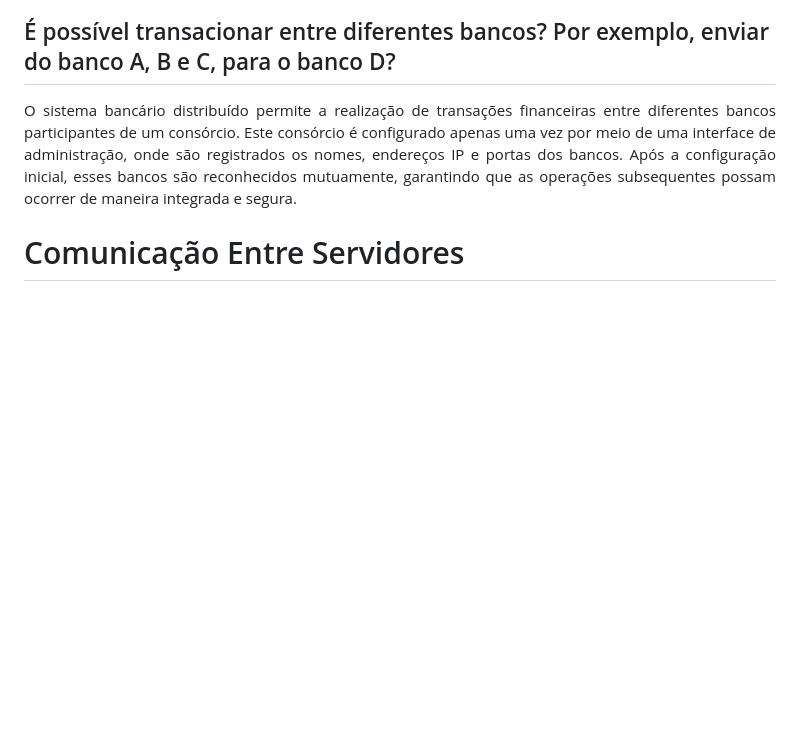
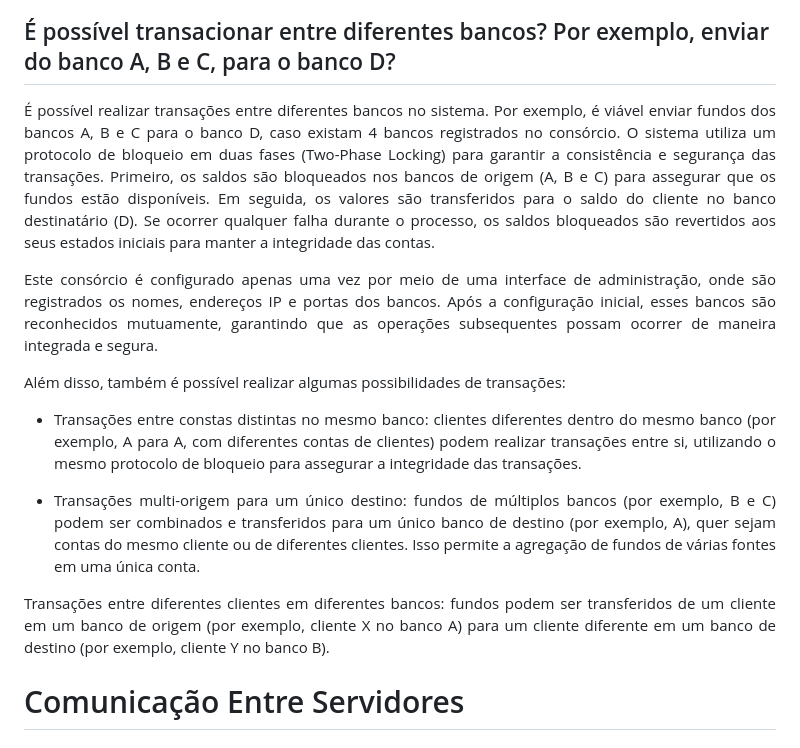
Before and after one commit to douglasojesus/bank-transactions, a Markdown page: README.md, the part around the change. GitHub-like rendering; blank space fills up the shorter version.

Commit message:
:books: docs: update readme

```diff
--- a/README.md
+++ b/README.md
@@ -26,13 +26,17 @@ Este é um sistema para processamento de transações bancárias, utilizando Doc
 
 ## É possível transacionar entre diferentes bancos? Por exemplo, enviar do banco A, B e C, para o banco D?
 
-<p align="justify">O sistema bancário distribuído permite a realização de transações financeiras entre diferentes bancos participantes de um consórcio. Este consórcio é configurado apenas uma vez por meio de uma interface de administração, onde são registrados os nomes, endereços IP e portas dos bancos. Após a configuração inicial, esses bancos são reconhecidos mutuamente, garantindo que as operações subsequentes possam ocorrer de maneira integrada e segura.</p>
+<p align="justify">É possível realizar transações entre diferentes bancos no sistema. Por exemplo, é viável enviar fundos dos bancos A, B e C para o banco D, caso existam 4 bancos registrados no consórcio. O sistema utiliza um protocolo de bloqueio em duas fases (Two-Phase Locking) para garantir a consistência e segurança das transações. Primeiro, os saldos são bloqueados nos bancos de origem (A, B e C) para assegurar que os fundos estão disponíveis. Em seguida, os valores são transferidos para o saldo do cliente no banco destinatário (D). Se ocorrer qualquer falha durante o processo, os saldos bloqueados são revertidos aos seus estados iniciais para manter a integridade das contas.</p>
 
+<p align="justify">Este consórcio é configurado apenas uma vez por meio de uma interface de administração, onde são registrados os nomes, endereços IP e portas dos bancos. Após a configuração inicial, esses bancos são reconhecidos mutuamente, garantindo que as operações subsequentes possam ocorrer de maneira integrada e segura.</p>
 
+<p align="justify">Além disso, também é possível realizar algumas possibilidades de transações:</p>
 
-<p align="justify"></p>
+- <p align="justify">Transações entre constas distintas no mesmo banco: clientes diferentes dentro do mesmo banco (por exemplo, A para A, com diferentes contas de clientes) podem realizar transações entre si, utilizando o mesmo protocolo de bloqueio para assegurar a integridade das transações.</p>
 
+- <p align="justify">Transações multi-origem para um único destino: fundos de múltiplos bancos (por exemplo, B e C) podem ser combinados e transferidos para um único banco de destino (por exemplo, A), quer sejam contas do mesmo cliente ou de diferentes clientes. Isso permite a agregação de fundos de várias fontes em uma única conta.</p>
 
+<p align="justify">Transações entre diferentes clientes em diferentes bancos: fundos podem ser transferidos de um cliente em um banco de origem (por exemplo, cliente X no banco A) para um cliente diferente em um banco de destino (por exemplo, cliente Y no banco B).</p>
 
 # Comunicação Entre Servidores
 
```
